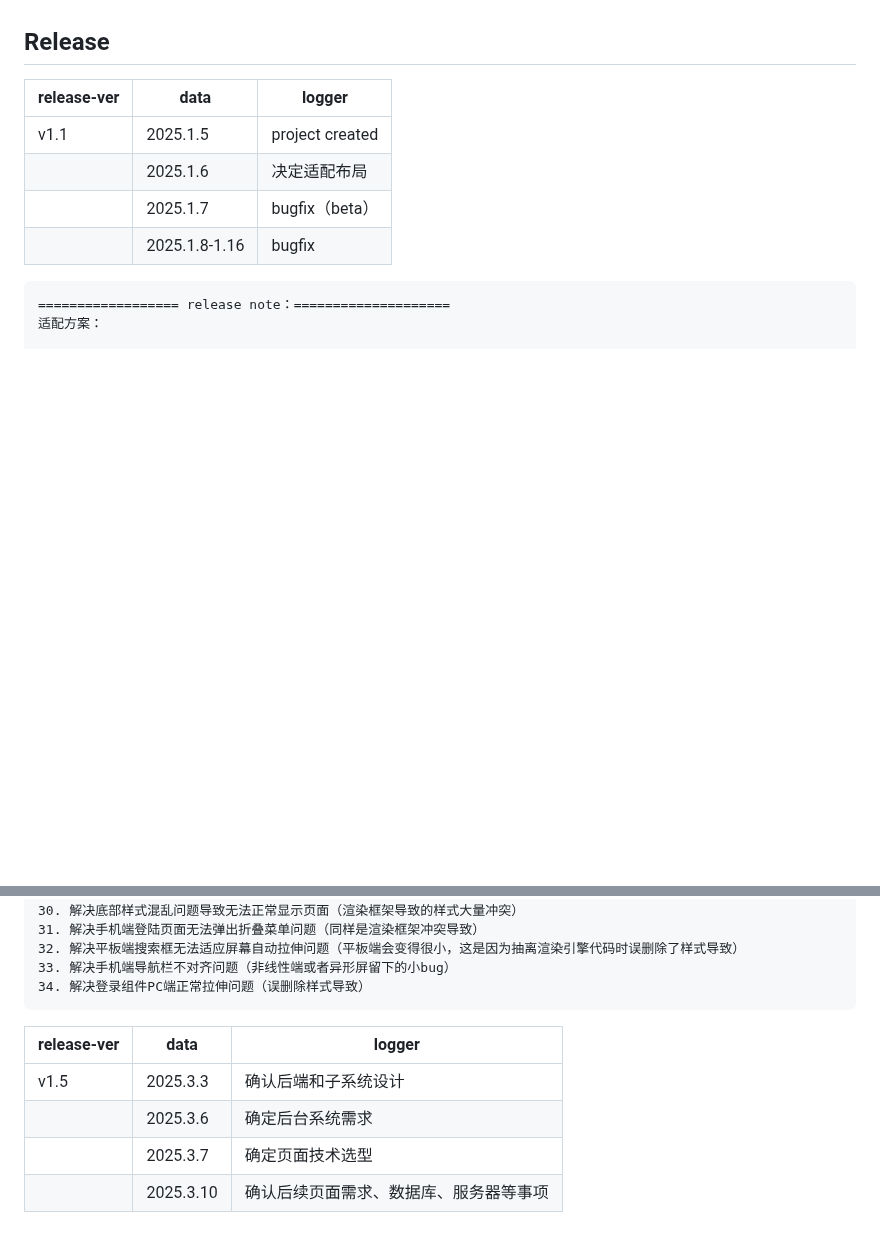
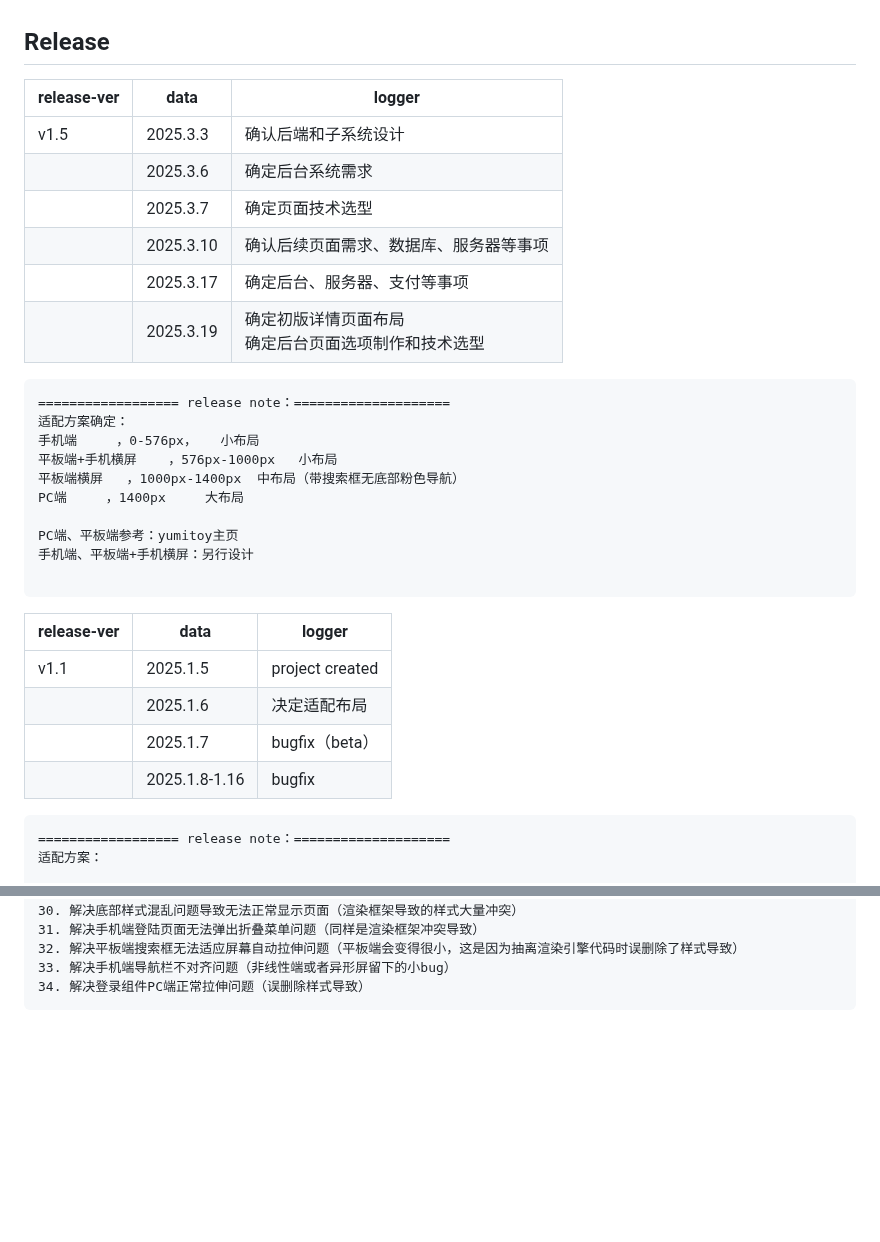
Before and after one commit to ArgentoAskia/argentoaskia.github.io, a Markdown page: README.md, 2 parts joined by grey strips. Rendered like a GitHub page; blank space fills up the shorter version.

Commit message:
2025.3.17 2025.3.19更新内容

````diff
--- a/README.md
+++ b/README.md
@@ -5,6 +5,30 @@
 - 购物车地址：https://argentoaskia.github.io/yumitoy/shop-car/
 
 ## Release
+
+| release-ver | data      | logger                                                   |
+| ----------- | --------- | -------------------------------------------------------- |
+| v1.5        | 2025.3.3  | 确认后端和子系统设计                                     |
+|             | 2025.3.6  | 确定后台系统需求                                         |
+|             | 2025.3.7  | 确定页面技术选型                                         |
+|             | 2025.3.10 | 确认后续页面需求、数据库、服务器等事项                   |
+|             | 2025.3.17 | 确定后台、服务器、支付等事项                             |
+|             | 2025.3.19 | 确定初版详情页面布局<br />确定后台页面选项制作和技术选型 |
+
+```
+================== release note：====================
+适配方案确定：
+手机端		，0-576px， 	小布局
+平板端+手机横屏	，576px-1000px	小布局
+平板端横屏	，1000px-1400px	中布局（带搜索框无底部粉色导航）
+PC端		，1400px		大布局
+
+PC端、平板端参考：yumitoy主页
+手机端、平板端+手机横屏：另行设计
+
+```
+
+
 
 | release-ver | data          | logger          |
 | ----------- | ------------- | --------------- |
@@ -107,10 +131,3 @@ bugfix：
 33. 解决手机端导航栏不对齐问题（非线性端或者异形屏留下的小bug）
 34. 解决登录组件PC端正常拉伸问题（误删除样式导致）
 ```
-
-| release-ver | data      | logger                                 |
-| ----------- | --------- | -------------------------------------- |
-| v1.5        | 2025.3.3  | 确认后端和子系统设计                   |
-|             | 2025.3.6  | 确定后台系统需求                       |
-|             | 2025.3.7  | 确定页面技术选型                       |
-|             | 2025.3.10 | 确认后续页面需求、数据库、服务器等事项 |
````
